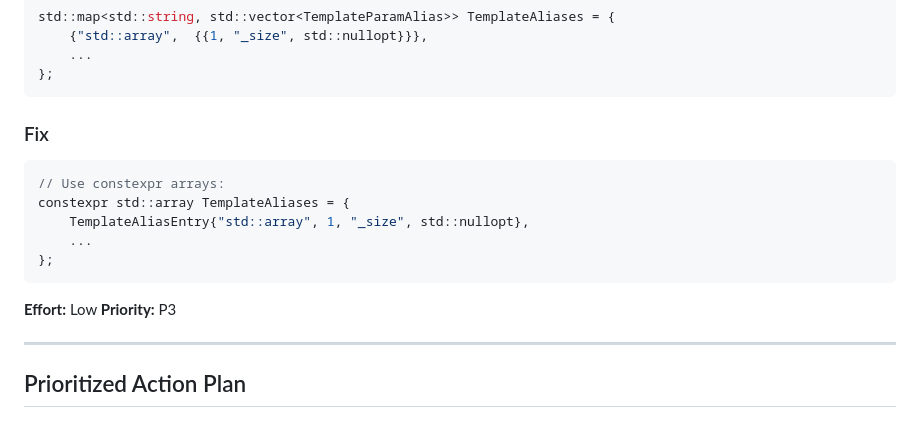
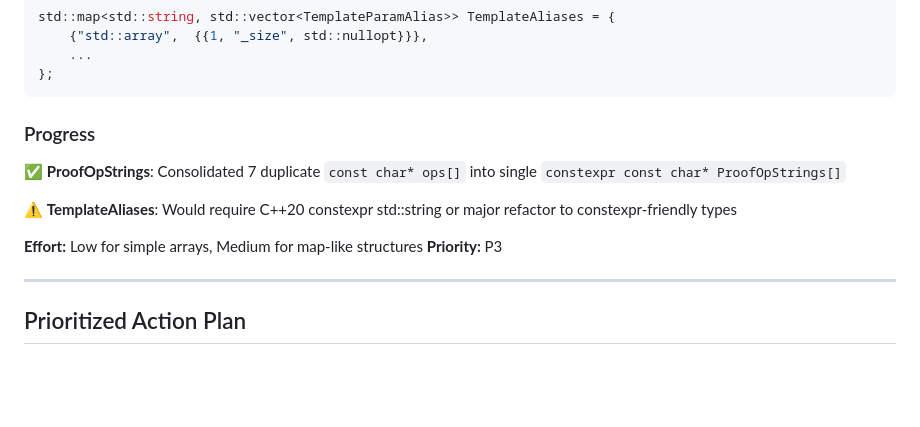
Before and after one commit to adishavit/dtt, a Markdown page: docs/LATTNER_REVIEW.md, the part around the change. Rendered like a GitHub page; blank space fills up the shorter version.

Commit message:
docs: update LATTNER_REVIEW.md with constexpr progress
Mark ProofOpStrings consolidation as complete.

Co-Authored-By: Claude Opus 4.5 <noreply@anthropic.com>

````diff
--- a/docs/LATTNER_REVIEW.md
+++ b/docs/LATTNER_REVIEW.md
@@ -284,17 +284,13 @@ std::map<std::string, std::vector<TemplateParamAlias>> TemplateAliases = {
 };
 ```
 
-### Fix
+### Progress
 
-```cpp
-// Use constexpr arrays:
-constexpr std::array TemplateAliases = {
-    TemplateAliasEntry{"std::array", 1, "_size", std::nullopt},
-    ...
-};
-```
+✅ **ProofOpStrings**: Consolidated 7 duplicate `const char* ops[]` into single `constexpr const char* ProofOpStrings[]`
 
-**Effort:** Low
+⚠️ **TemplateAliases**: Would require C++20 constexpr std::string or major refactor to constexpr-friendly types
+
+**Effort:** Low for simple arrays, Medium for map-like structures
 **Priority:** P3
 
 ---
````
